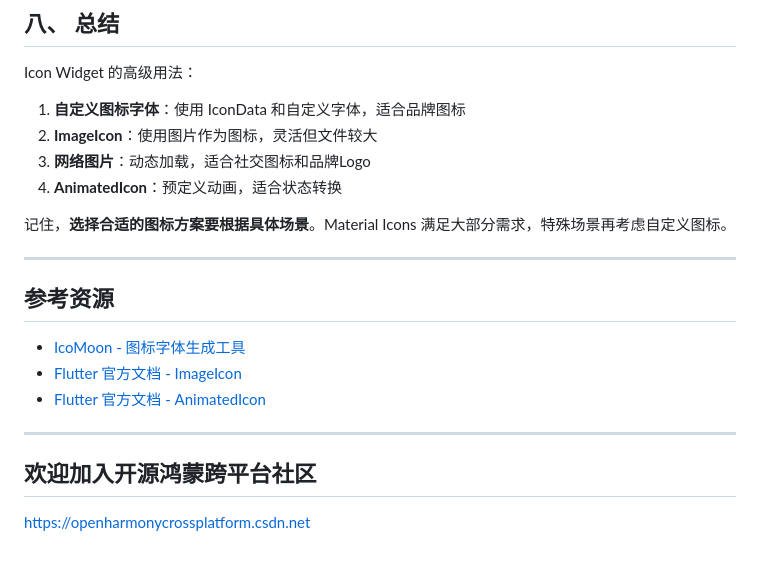
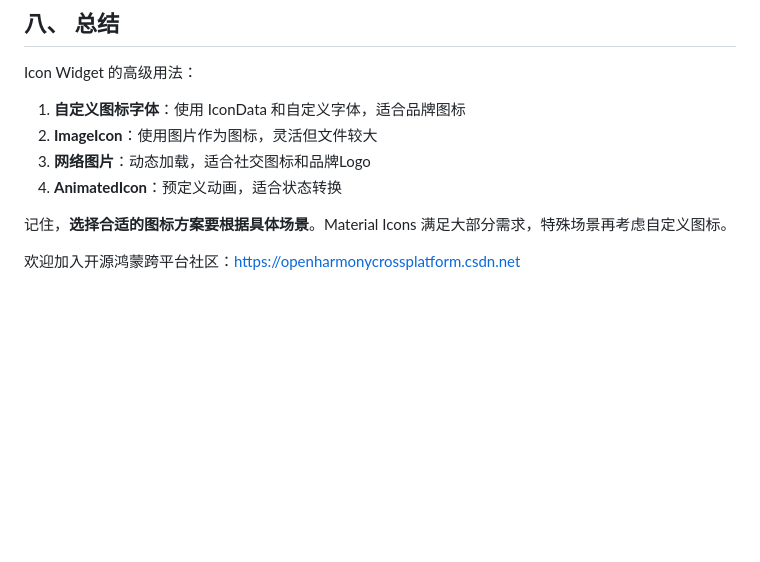
Before and after one commit to mingxian9527/flutter-harmonyos-examples, a Markdown page: 05_icon_widget_demo/articles/02-9_Icon_Widget_Advanced.md, the part around the change. Drawn GitHub-style; blank space fills up the shorter version.

Commit message:
Icon Widget 基础：Material Icons，样式：颜色、大小、主题，高级：自定义图标、图片图标

```diff
--- a/05_icon_widget_demo/articles/02-9_Icon_Widget_Advanced.md
+++ b/05_icon_widget_demo/articles/02-9_Icon_Widget_Advanced.md
@@ -755,16 +755,4 @@ Icon Widget 的高级用法：
 
 记住，**选择合适的图标方案要根据具体场景**。Material Icons 满足大部分需求，特殊场景再考虑自定义图标。
 
----
-
-## 参考资源
-
-- [IcoMoon - 图标字体生成工具](https://icomoon.io/)
-- [Flutter 官方文档 - ImageIcon](https://api.flutter.dev/flutter/widgets/ImageIcon-class.html)
-- [Flutter 官方文档 - AnimatedIcon](https://api.flutter.dev/flutter/material/AnimatedIcon-class.html)
-
----
-
-## 欢迎加入开源鸿蒙跨平台社区
-
-https://openharmonycrossplatform.csdn.net
+欢迎加入开源鸿蒙跨平台社区：[https://openharmonycrossplatform.csdn.net](https://openharmonycrossplatform.csdn.net)
```
Also changed, not shown: 05_icon_widget_demo/articles/02-7_Icon_Widget_Basics.md (+1 -13 lines), 05_icon_widget_demo/articles/02-8_Icon_Widget_Styles.md (+1 -13 lines).
